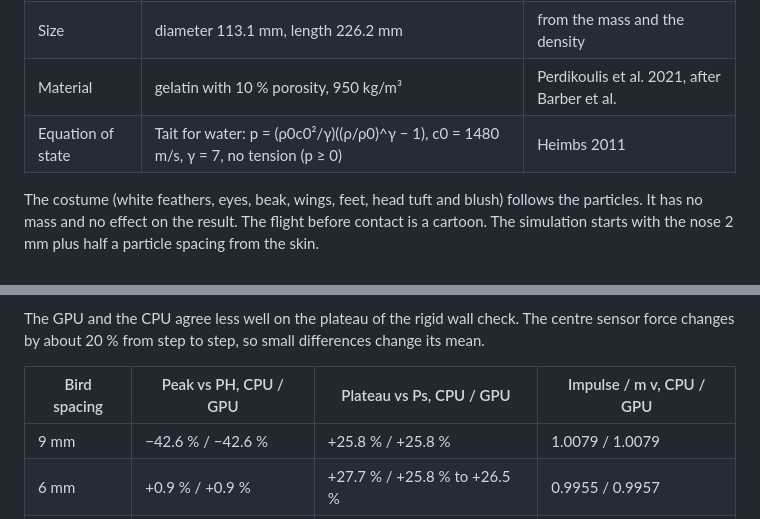
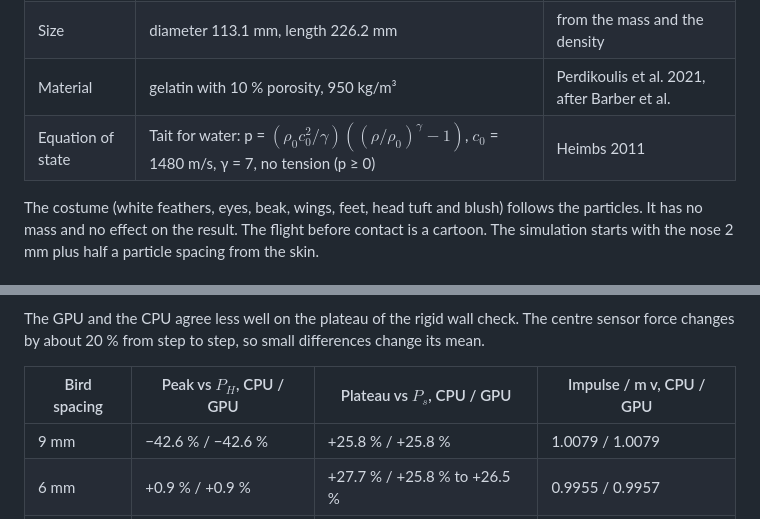
Before and after one commit to yujieteo/goosestrike, a Markdown page: README.md, 2 parts joined by grey strips. Drawn GitHub-style.

```diff
--- a/README.md
+++ b/README.md
@@ -50,7 +50,7 @@ The cartoon goose is only paint on it.
 | Shape | cylinder with hemispherical ends, length/diameter = 2 | Heimbs 2011, Perdikoulis et al. 2021 |
 | Size | diameter 113.1 mm, length 226.2 mm | from the mass and the density |
 | Material | gelatin with 10 % porosity, 950 kg/m³ | Perdikoulis et al. 2021, after Barber et al. |
-| Equation of state | Tait for water: p = (ρ0c0²/γ)((ρ/ρ0)^γ − 1), c0 = 1480 m/s, γ = 7, no tension (p ≥ 0) | Heimbs 2011 |
+| Equation of state | Tait for water: p = $(\rho_0 c_0^2/\gamma)((\rho/\rho_0)^\gamma - 1)$, $c_0$ = 1480 m/s, γ = 7, no tension (p ≥ 0) | Heimbs 2011 |
 
 The costume (white feathers, eyes, beak, wings, feet, head tuft and blush) follows the particles. It has no mass and no effect on the result.
 The flight before contact is a cartoon. The simulation starts with the nose 2 mm plus half a particle spacing from the skin.
@@ -247,7 +248,7 @@ The test also runs the rigid wall on the GPU: the impulse is m v within 2 %, and
 
 The GPU and the CPU agree less well on the plateau of the rigid wall check. The centre sensor force changes by about 20 % from step to step, so small differences change its mean.
 
-| Bird spacing | Peak vs PH, CPU / GPU | Plateau vs Ps, CPU / GPU | Impulse / m v, CPU / GPU |
+| Bird spacing | Peak vs $P_H$, CPU / GPU | Plateau vs $P_s$, CPU / GPU | Impulse / m v, CPU / GPU |
 |---|---|---|---|
 | 9 mm | −42.6 % / −42.6 % | +25.8 % / +25.8 % | 1.0079 / 1.0079 |
 | 6 mm | +0.9 % / +0.9 % | +27.7 % / +25.8 % to +26.5 % | 0.9955 / 0.9957 |
```
Also changed, not shown: other parts of README.md (+11 -10 lines).
